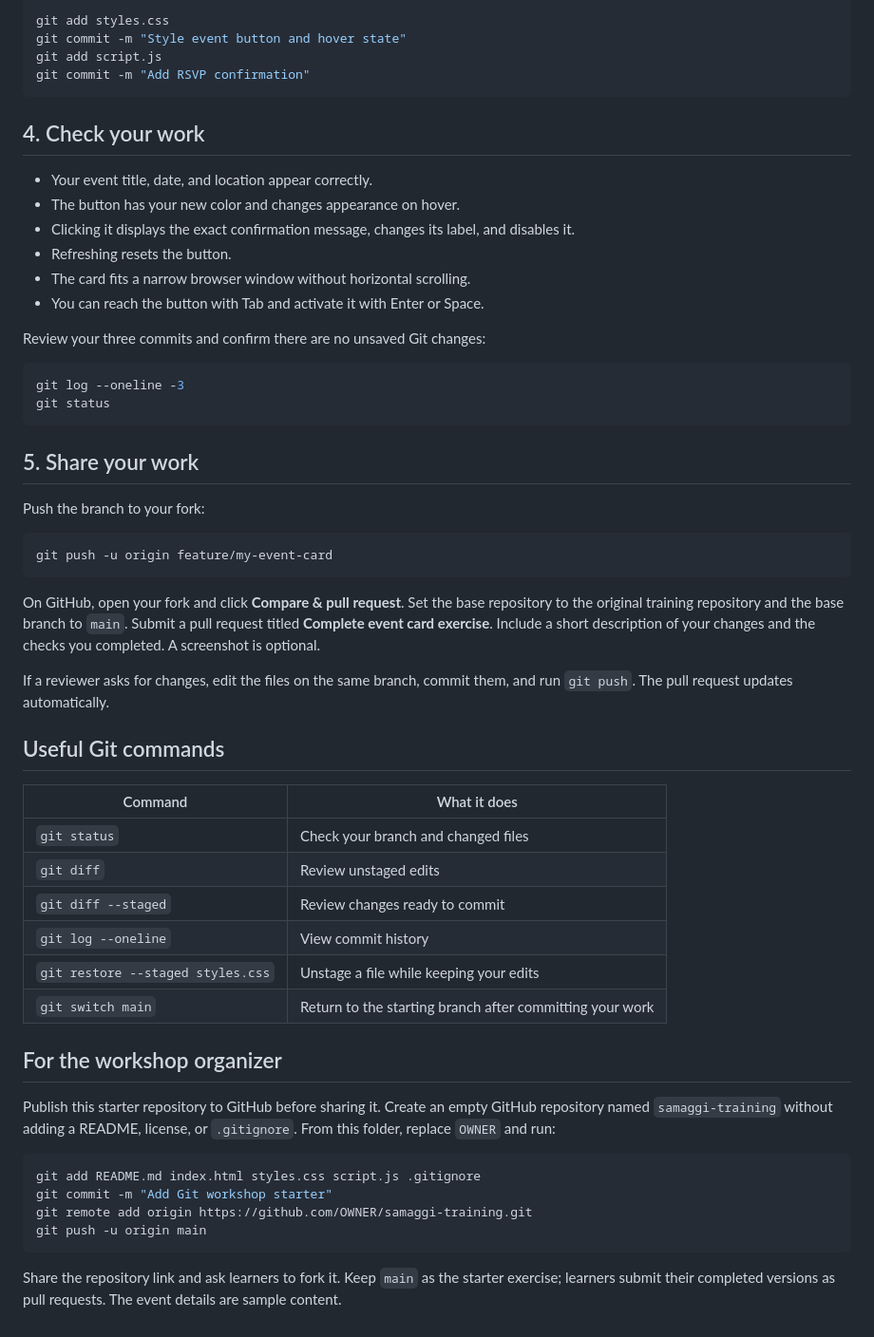
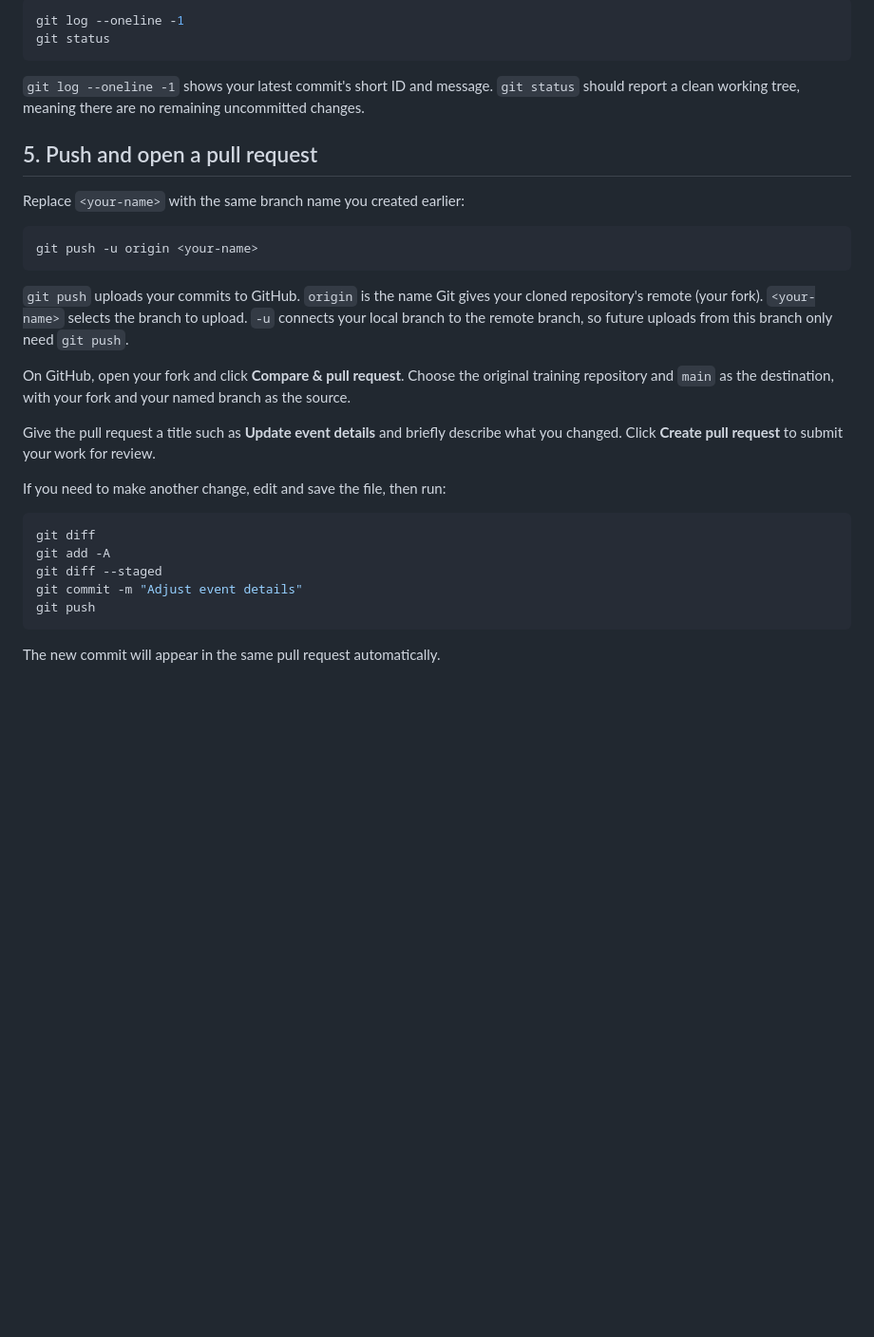
Before and after one commit to Samaggi-Samagom/training, a Markdown page: README.md, the part around one of its changes. Shown at 95% size. Rendered like a GitHub page; blank space fills up the shorter version.

````diff
--- a/README.md
+++ b/README.md
@@ -72,59 +78,33 @@ Repeat for the other two tasks:
 
 ```sh
-git add styles.css
-git commit -m "Style event button and hover state"
-git add script.js
-git commit -m "Add RSVP confirmation"
-```
-
-## 4. Check your work
-
-- Your event title, date, and location appear correctly.
-- The button has your new color and changes appearance on hover.
-- Clicking it displays the exact confirmation message, changes its label, and disables it.
-- Refreshing resets the button.
-- The card fits a narrow browser window without horizontal scrolling.
-- You can reach the button with Tab and activate it with Enter or Space.
-
-Review your three commits and confirm there are no unsaved Git changes:
-
-```sh
-git log --oneline -3
+git log --oneline -1
 git status
 ```
 
-## 5. Share your work
+`git log --oneline -1` shows your latest commit's short ID and message. `git status` should report a clean working tree, meaning there are no remaining uncommitted changes.
 
-Push the branch to your fork:
+## 5. Push and open a pull request
+
+Replace `<your-name>` with the same branch name you created earlier:
 
 ```sh
-git push -u origin feature/my-event-card
+git push -u origin <your-name>
 ```
 
-On GitHub, open your fork and click **Compare & pull request**. Set the base repository to the original training repository and the base branch to `main`. Submit a pull request titled **Complete event card exercise**. Include a short description of your changes and the checks you completed. A screenshot is optional.
+`git push` uploads your commits to GitHub. `origin` is the name Git gives your cloned repository's remote (your fork). `<your-name>` selects the branch to upload. `-u` connects your local branch to the remote branch, so future uploads from this branch only need `git push`.
 
-If a reviewer asks for changes, edit the files on the same branch, commit them, and run `git push`. The pull request updates automatically.
+On GitHub, open your fork and click **Compare & pull request**. Choose the original training repository and `main` as the destination, with your fork and your named branch as the source.
 
-## Useful Git commands
+Give the pull request a title such as **Update event details** and briefly describe what you changed. Click **Create pull request** to submit your work for review.
 
-| Command | What it does |
-| --- | --- |
-| `git status` | Check your branch and changed files |
-| `git diff` | Review unstaged edits |
-| `git diff --staged` | Review changes ready to commit |
-| `git log --oneline` | View commit history |
-| `git restore --staged styles.css` | Unstage a file while keeping your edits |
-| `git switch main` | Return to the starting branch after committing your work |
-
-## For the workshop organizer
-
-Publish this starter repository to GitHub before sharing it. Create an empty GitHub repository named `samaggi-training` without adding a README, license, or `.gitignore`. From this folder, replace `OWNER` and run:
+If you need to make another change, edit and save the file, then run:
 
 ```sh
-git add README.md index.html styles.css script.js .gitignore
-git commit -m "Add Git workshop starter"
-git remote add origin https://github.com/OWNER/samaggi-training.git
-git push -u origin main
+git diff
+git add -A
+git diff --staged
+git commit -m "Adjust event details"
+git push
 ```
 
-Share the repository link and ask learners to fork it. Keep `main` as the starter exercise; learners submit their completed versions as pull requests. The event details are sample content.
+The new commit will appear in the same pull request automatically.
````
Also changed, not shown: other parts of README.md (+38 -32 lines).
